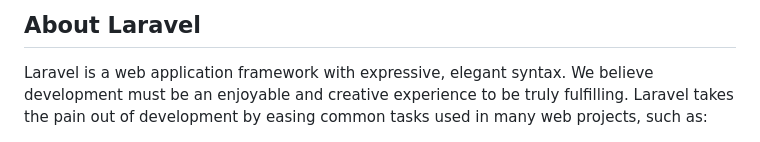
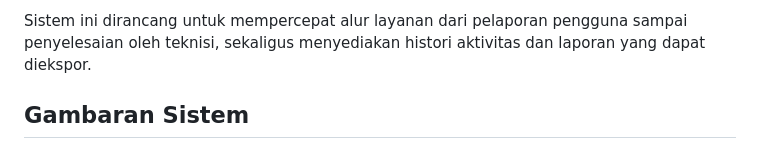
Before and after one commit to MuhammadAlifMafaza/helpdesk, a Markdown page: README.md, the part around one of its changes. GitHub-like rendering.

```diff
--- a/README.md
+++ b/README.md
@@ -9,5 +4,5 @@
 
-## About Laravel
+Sistem ini dirancang untuk mempercepat alur layanan dari pelaporan pengguna sampai penyelesaian oleh teknisi, sekaligus menyediakan histori aktivitas dan laporan yang dapat diekspor.
 
-Laravel is a web application framework with expressive, elegant syntax. We believe development must be an enjoyable and creative experience to be truly fulfilling. Laravel takes the pain out of development by easing common tasks used in many web projects, such as:
+## Gambaran Sistem
 
```
Also changed, not shown: other parts of README.md (+159 -33 lines).
